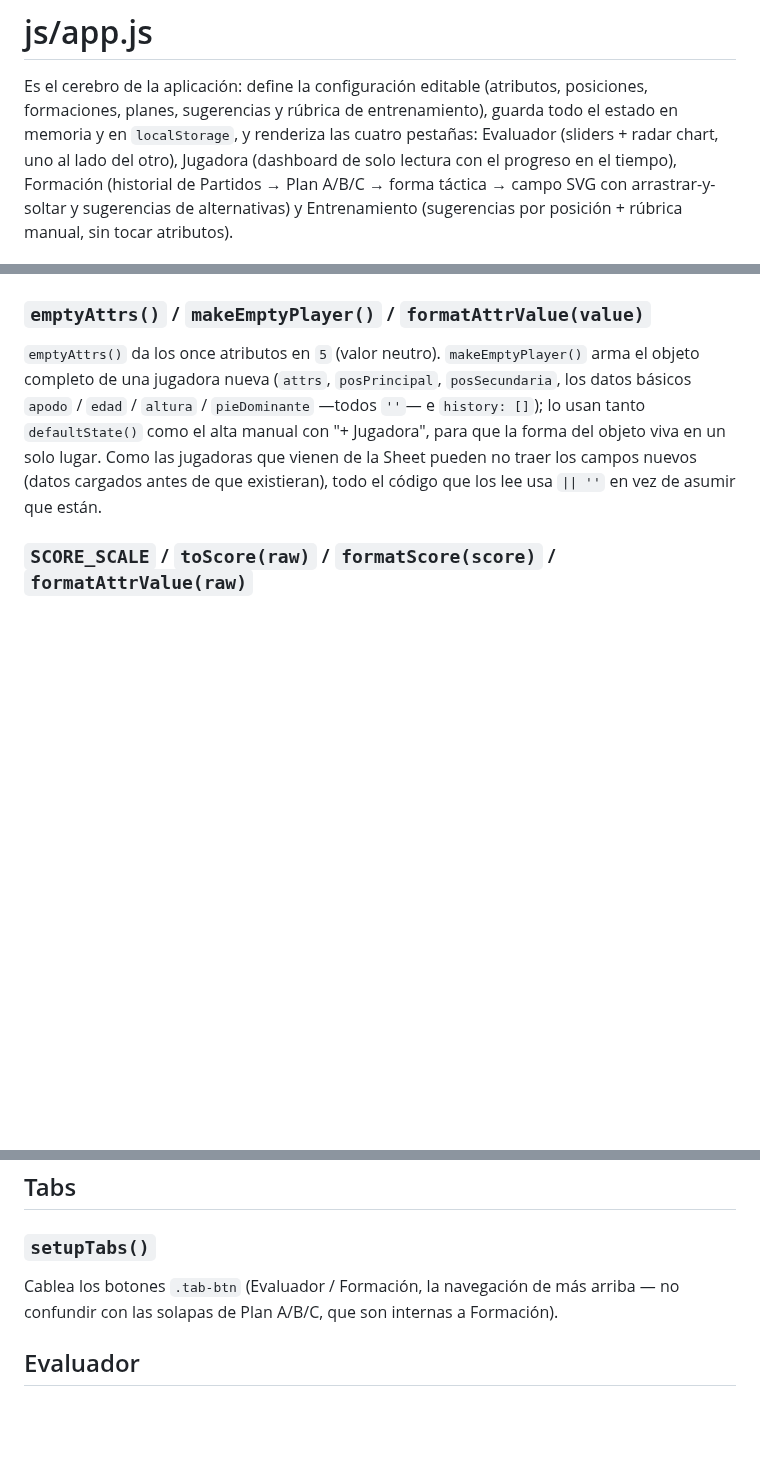
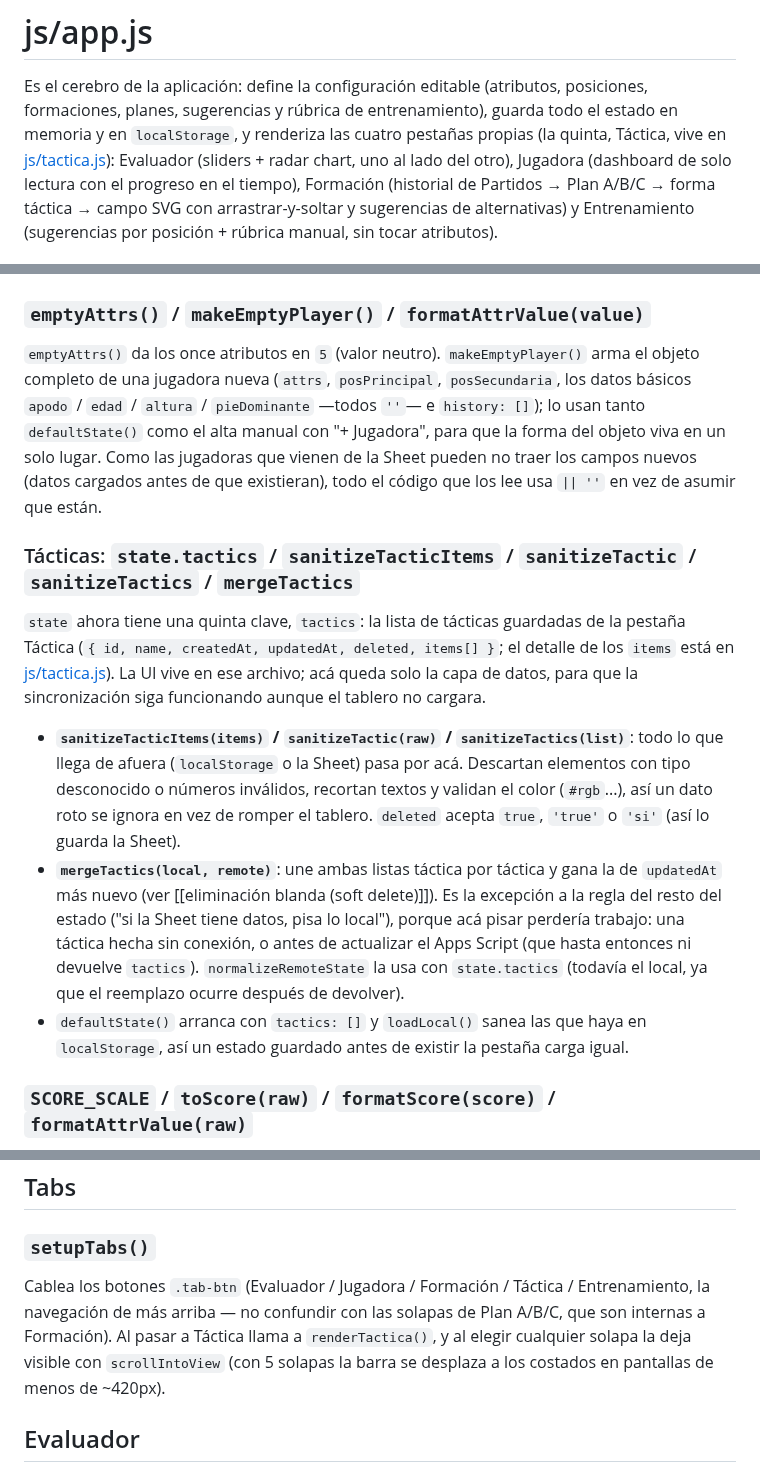
Before and after one commit to Lechuza22/DtCommander, a Markdown page: codemap/js/app.md, 3 parts joined by grey strips. GitHub-like rendering; blank space fills up the shorter version.

```diff
--- a/codemap/js/app.md
+++ b/codemap/js/app.md
@@ -3,7 +3,8 @@
 Es el cerebro de la aplicación: define la configuración editable (atributos,
 posiciones, formaciones, planes, sugerencias y rúbrica de entrenamiento),
 guarda todo el estado en memoria y en `localStorage`, y renderiza las
-cuatro pestañas: Evaluador (sliders + radar chart, uno al lado del otro),
+cuatro pestañas propias (la quinta, Táctica, vive en
+[js/tactica.js](tactica.md)): Evaluador (sliders + radar chart, uno al lado del otro),
 Jugadora (dashboard de solo lectura con el progreso en el tiempo),
 Formación (historial de Partidos → Plan A/B/C → forma táctica → campo SVG
 con arrastrar-y-soltar y sugerencias de alternativas) y Entrenamiento
@@ -108,6 +112,33 @@ que la forma del objeto viva en un solo lugar. Como las jugadoras que
 vienen de la Sheet pueden no traer los campos nuevos (datos cargados
 antes de que existieran), todo el código que los lee usa `|| ''` en
 vez de asumir que están.
+
+### Tácticas: `state.tactics` / `sanitizeTacticItems` / `sanitizeTactic` / `sanitizeTactics` / `mergeTactics`
+
+`state` ahora tiene una quinta clave, `tactics`: la lista de tácticas
+guardadas de la pestaña Táctica (`{ id, name, createdAt, updatedAt,
+deleted, items[] }`; el detalle de los `items` está en
+[js/tactica.js](tactica.md)). La UI vive en ese archivo; acá queda solo la
+capa de datos, para que la sincronización siga funcionando aunque el
+tablero no cargara.
+
+- **`sanitizeTacticItems(items)` / `sanitizeTactic(raw)` /
+  `sanitizeTactics(list)`**: todo lo que llega de afuera (`localStorage`
+  o la Sheet) pasa por acá. Descartan elementos con tipo desconocido o
+  números inválidos, recortan textos y validan el color (`#rgb`...), así un
+  dato roto se ignora en vez de romper el tablero. `deleted` acepta
+  `true`, `'true'` o `'si'` (así lo guarda la Sheet).
+- **`mergeTactics(local, remote)`**: une ambas listas táctica por
+  táctica y gana la de `updatedAt` más nuevo (ver
+  [[eliminación blanda (soft delete)]]). Es la excepción a la regla del
+  resto del estado ("si la Sheet tiene datos, pisa lo local"), porque acá
+  pisar perdería trabajo: una táctica hecha sin conexión, o antes de
+  actualizar el Apps Script (que hasta entonces ni devuelve `tactics`).
+  `normalizeRemoteState` la usa con `state.tactics` (todavía el local, ya
+  que el reemplazo ocurre después de devolver).
+- `defaultState()` arranca con `tactics: []` y `loadLocal()` sanea las
+  que haya en `localStorage`, así un estado guardado antes de existir la
+  pestaña carga igual.
 
 ### `SCORE_SCALE` / `toScore(raw)` / `formatScore(score)` / `formatAttrValue(raw)`
 
@@ -198,9 +229,12 @@ la pestaña Formación sin nada que mostrar.
 
 ### `setupTabs()`
 
-Cablea los botones `.tab-btn` (Evaluador / Formación, la navegación de
-más arriba — no confundir con las solapas de Plan A/B/C, que son
-internas a Formación).
+Cablea los botones `.tab-btn` (Evaluador / Jugadora / Formación /
+Táctica / Entrenamiento, la navegación de más arriba — no confundir con
+las solapas de Plan A/B/C, que son internas a Formación). Al pasar a
+Táctica llama a `renderTactica()`, y al elegir cualquier solapa la deja
+visible con `scrollIntoView` (con 5 solapas la barra se desplaza a los
+costados en pantallas de menos de ~420px).
 
 ## Evaluador
 
```
Also changed, not shown: other parts of codemap/js/app.md (+3 -0 lines).
